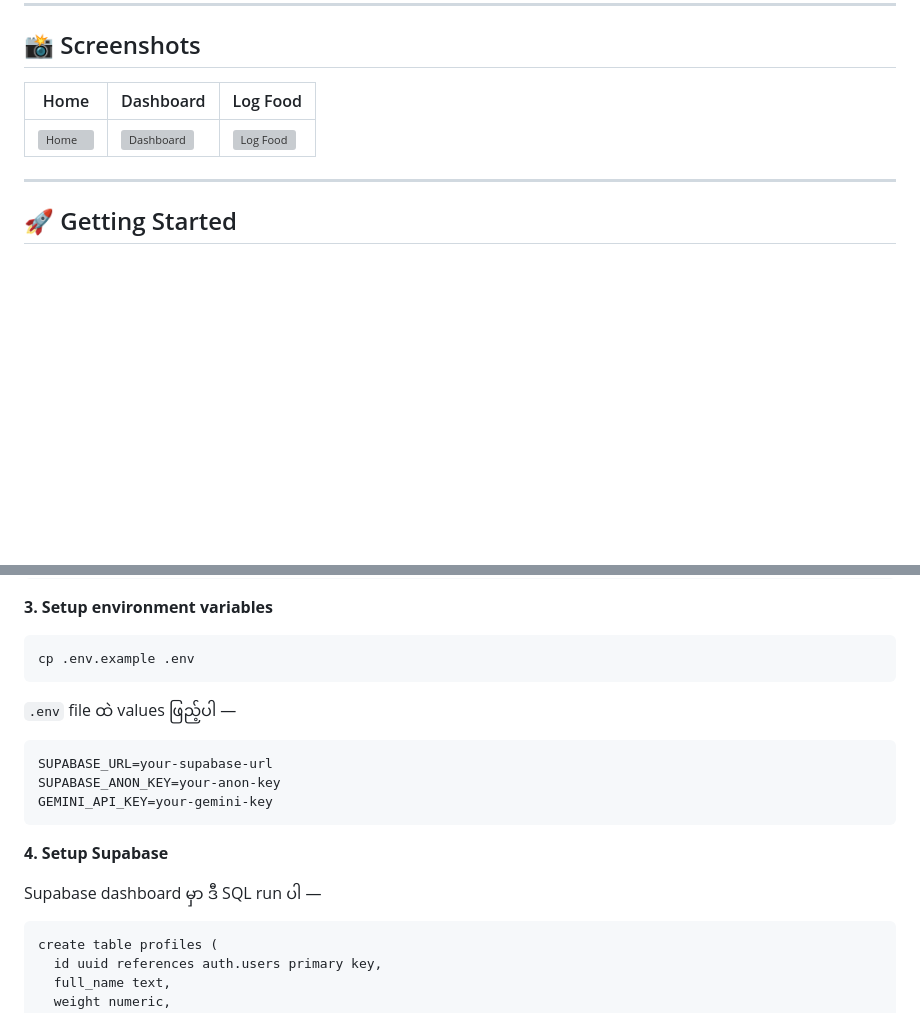
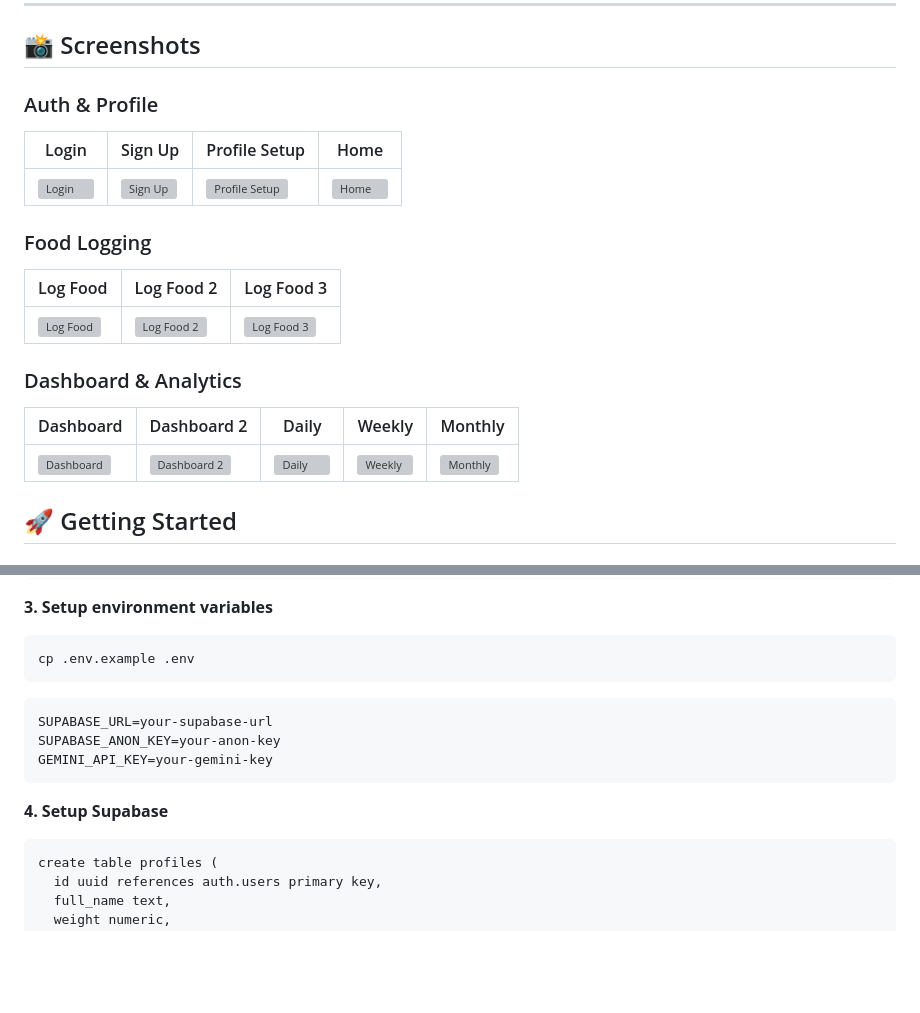
Before and after one commit to heinhtet-zaw12/BiteBalance, a Markdown page: README.md, 2 parts joined by grey strips. Drawn GitHub-style; blank space fills up the shorter version; grey boxes are pictures that could not be loaded.

````diff
--- a/README.md
+++ b/README.md
@@ -65,11 +65,20 @@ lib/
 
 ## 📸 Screenshots
 
-| Home | Dashboard | Log Food                                     |
-|------|-----------|----------------------------------------------|
-| ![Home](assets/screenshots/home.png) | ![Dashboard](assets/screenshots/dashboard.png) | ![Log Food](assets/screenshots/food_log.png) |
+### Auth & Profile
+| Login | Sign Up | Profile Setup | Home |
+|-------|---------|---------------|------|
+| ![Login](assets/screenshots/login.png) | ![Sign Up](assets/screenshots/sign_up.png) | ![Profile Setup](assets/screenshots/profile_setUp.png) | ![Home](assets/screenshots/home.png) |
 
----
+### Food Logging
+| Log Food | Log Food 2 | Log Food 3 |
+|----------|------------|------------|
+| ![Log Food](assets/screenshots/food_log.png) | ![Log Food 2](assets/screenshots/food_log2.png) | ![Log Food 3](assets/screenshots/food_log3.png) |
+
+### Dashboard & Analytics
+| Dashboard | Dashboard 2 | Daily | Weekly | Monthly |
+|-----------|-------------|-------|--------|---------|
+| ![Dashboard](assets/screenshots/dashboard.png) | ![Dashboard 2](assets/screenshots/dashboard2.png) | ![Daily](assets/screenshots/daily_analytics.png) | ![Weekly](assets/screenshots/weekly_analytics.png) | ![Monthly](assets/screenshots/monthly_analytics.png) |
 
 ## 🚀 Getting Started
 
@@ -97,7 +106,6 @@ flutter pub get
 cp .env.example .env
 ```
 
-`.env` file ထဲ values ဖြည့်ပါ —
 ```
 SUPABASE_URL=your-supabase-url
 SUPABASE_ANON_KEY=your-anon-key
@@ -106,7 +114,6 @@ GEMINI_API_KEY=your-gemini-key
 
 **4. Setup Supabase**
 
-Supabase dashboard မှာ ဒီ SQL run ပါ —
 ```sql
 create table profiles (
   id uuid references auth.users primary key,
````
